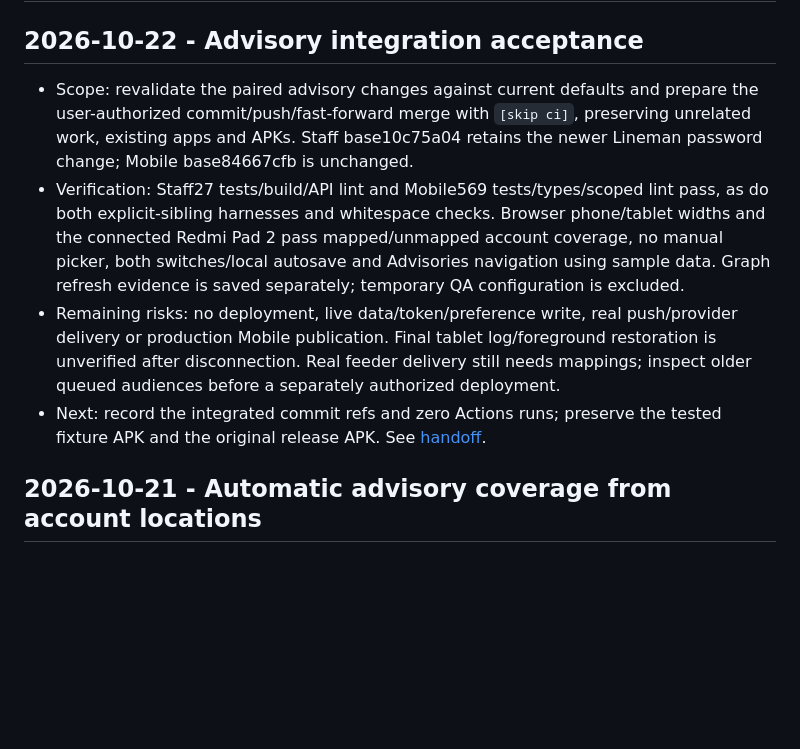
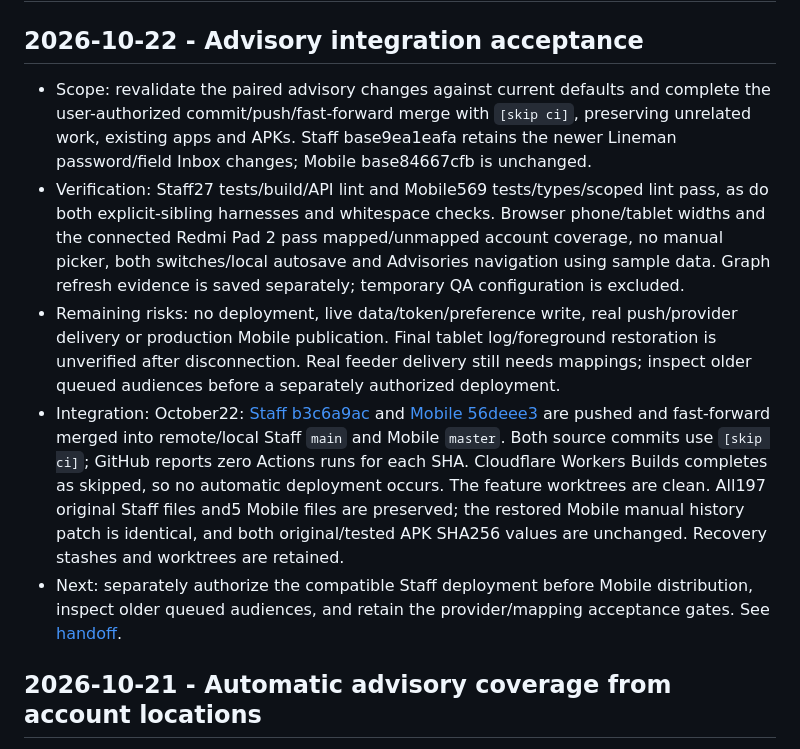
Before and after one commit to aymkopi/aleconnect-mobile, a Markdown page: docs/agent-harness/implementation-history.md, the part around the change. GitHub-like rendering; blank space fills up the shorter version.

Commit message:
[skip ci] docs: record advisory integration

```diff
--- a/docs/agent-harness/implementation-history.md
+++ b/docs/agent-harness/implementation-history.md
@@ -2,10 +2,11 @@
 
 ## 2026-10-22 - Advisory integration acceptance
 
-- Scope: revalidate the paired advisory changes against current defaults and prepare the user-authorized commit/push/fast-forward merge with `[skip ci]`, preserving unrelated work, existing apps and APKs. Staff base10c75a04 retains the newer Lineman password change; Mobile base84667cfb is unchanged.
+- Scope: revalidate the paired advisory changes against current defaults and complete the user-authorized commit/push/fast-forward merge with `[skip ci]`, preserving unrelated work, existing apps and APKs. Staff base9ea1eafa retains the newer Lineman password/field Inbox changes; Mobile base84667cfb is unchanged.
 - Verification: Staff27 tests/build/API lint and Mobile569 tests/types/scoped lint pass, as do both explicit-sibling harnesses and whitespace checks. Browser phone/tablet widths and the connected Redmi Pad 2 pass mapped/unmapped account coverage, no manual picker, both switches/local autosave and Advisories navigation using sample data. Graph refresh evidence is saved separately; temporary QA configuration is excluded.
 - Remaining risks: no deployment, live data/token/preference write, real push/provider delivery or production Mobile publication. Final tablet log/foreground restoration is unverified after disconnection. Real feeder delivery still needs mappings; inspect older queued audiences before a separately authorized deployment.
-- Next: record the integrated commit refs and zero Actions runs; preserve the tested fixture APK and the original release APK. See [handoff](tasks/account-advisory-alerts.md).
+- Integration: October22: [Staff b3c6a9ac](https://github.com/aymkopi/Aleconnect/commit/b3c6a9ac3dea7a3cfab94641328827b3b4949a6b) and [Mobile 56deee3](https://github.com/aymkopi/aleconnect-mobile/commit/56deee35b7a310f77f29f20a200823dd90808e17) are pushed and fast-forward merged into remote/local Staff `main` and Mobile `master`. Both source commits use `[skip ci]`; GitHub reports zero Actions runs for each SHA. Cloudflare Workers Builds completes as skipped, so no automatic deployment occurs. The feature worktrees are clean. All197 original Staff files and5 Mobile files are preserved; the restored Mobile manual history patch is identical, and both original/tested APK SHA256 values are unchanged. Recovery stashes and worktrees are retained.
+- Next: separately authorize the compatible Staff deployment before Mobile distribution, inspect older queued audiences, and retain the provider/mapping acceptance gates. See [handoff](tasks/account-advisory-alerts.md).
 
 ## 2026-10-21 - Automatic advisory coverage from account locations
 
```
Also changed, not shown: docs/agent-harness/active-work.md (+1 -1 lines), 1 other file.
